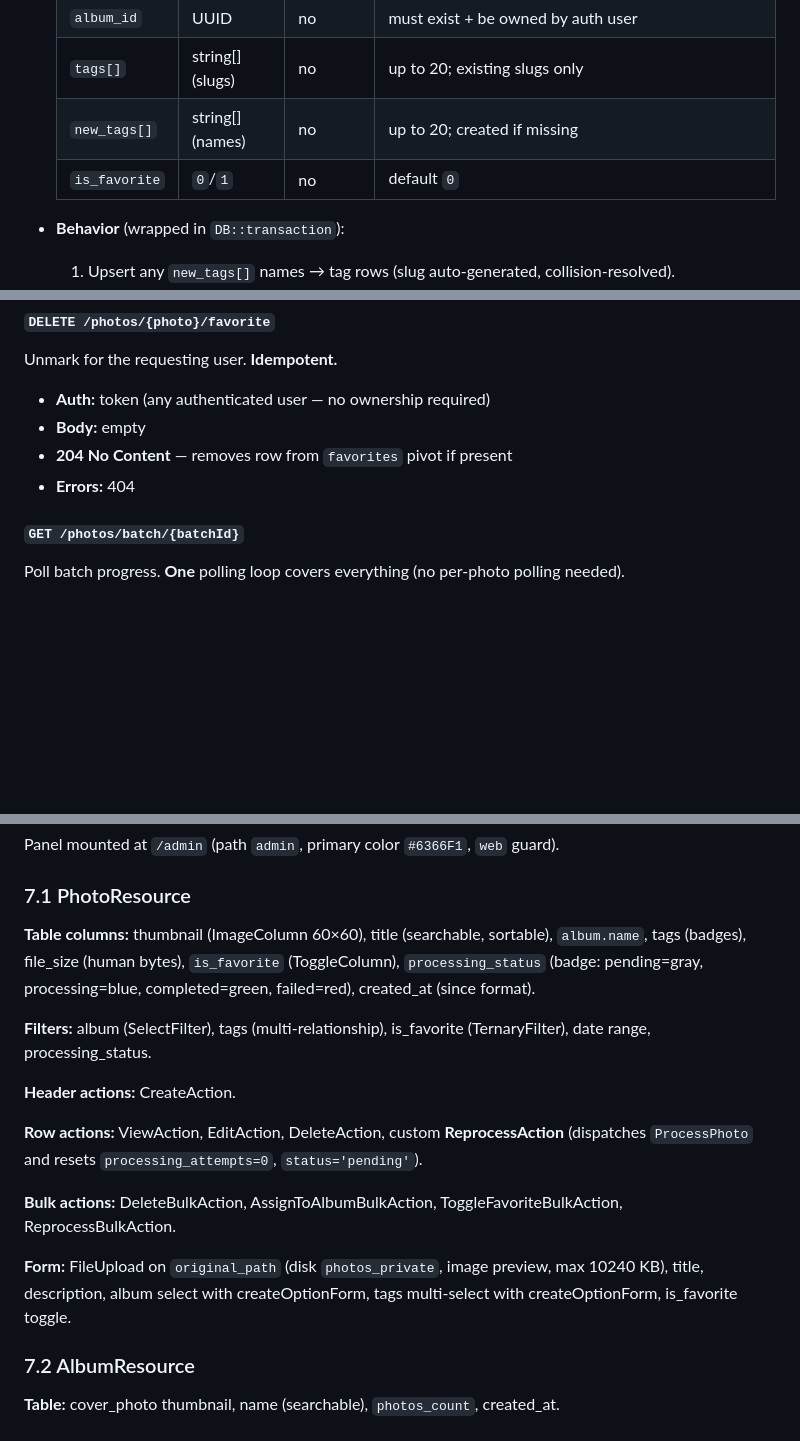
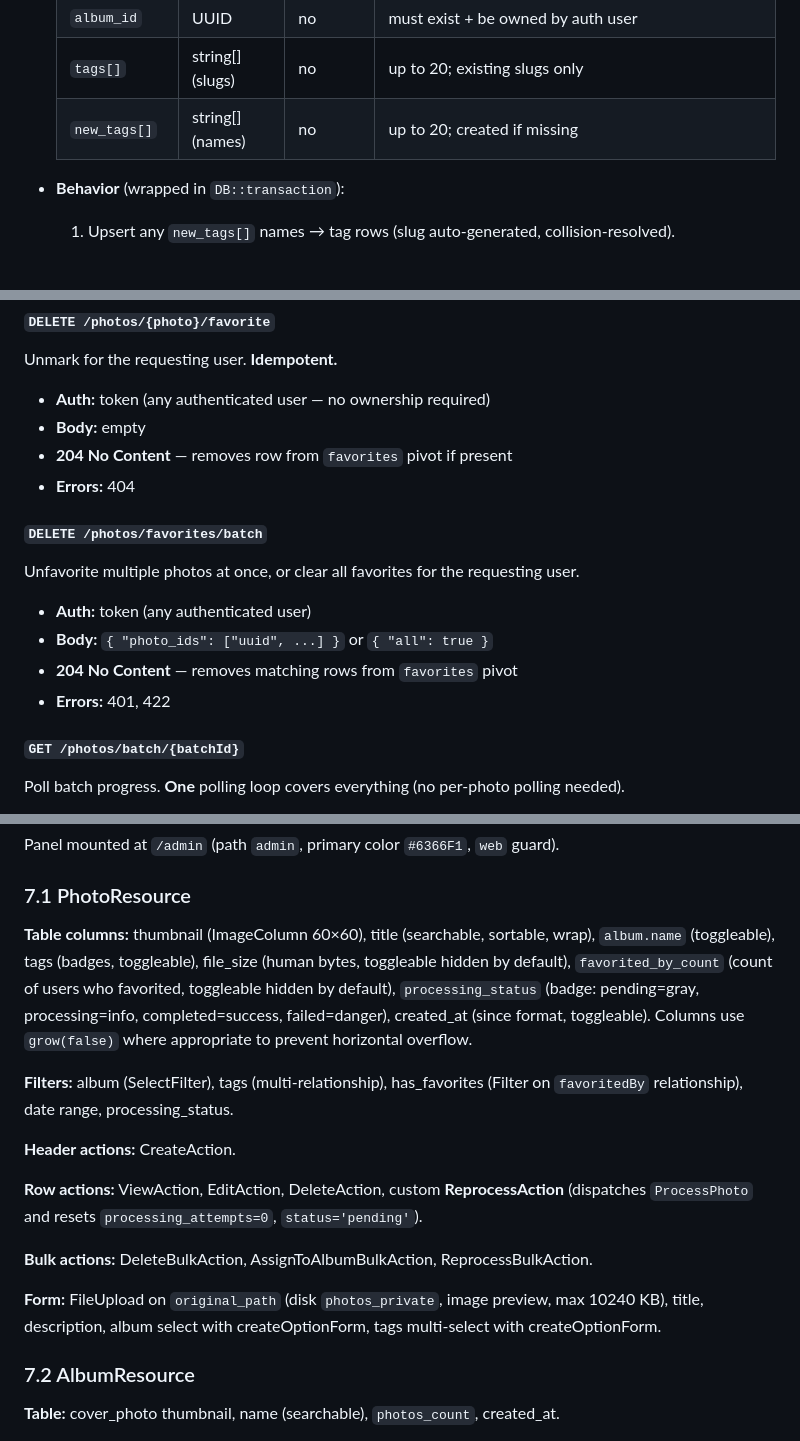
Before and after one commit to hidran/laravel-photogallery-app, a Markdown page: docs/DESIGN.md, 3 parts joined by grey strips. GitHub-like rendering; blank space fills up the shorter version.

```diff
--- a/docs/DESIGN.md
+++ b/docs/DESIGN.md
@@ -588,7 +585,6 @@ public function isAdmin(): bool              // attribute getter from is_admin c
   | `album_id` | UUID | no | must exist + be owned by auth user |
   | `tags[]` | string[] (slugs) | no | up to 20; existing slugs only |
   | `new_tags[]` | string[] (names) | no | up to 20; created if missing |
-  | `is_favorite` | `0`/`1` | no | default `0` |
 
 - **Behavior** (wrapped in `DB::transaction`):
   1. Upsert any `new_tags[]` names → tag rows (slug auto-generated, collision-resolved).
@@ -645,6 +641,13 @@ Unmark for the requesting user. **Idempotent.**
 - **Body:** empty
 - **204 No Content** — removes row from `favorites` pivot if present
 - **Errors:** 404
+
+#### `DELETE /photos/favorites/batch`
+Unfavorite multiple photos at once, or clear all favorites for the requesting user.
+- **Auth:** token (any authenticated user)
+- **Body:** `{ "photo_ids": ["uuid", ...] }` or `{ "all": true }`
+- **204 No Content** — removes matching rows from `favorites` pivot
+- **Errors:** 401, 422
 
 #### `GET /photos/batch/{batchId}`
 Poll batch progress. **One** polling loop covers everything (no per-photo polling needed).
@@ -808,17 +811,17 @@ Universal codes (`401`, `429`, `500`) omitted; each endpoint also returns those
 Panel mounted at `/admin` (path `admin`, primary color `#6366F1`, `web` guard).
 
 ### 7.1 PhotoResource
-**Table columns:** thumbnail (ImageColumn 60×60), title (searchable, sortable), `album.name`, tags (badges), file_size (human bytes), `is_favorite` (ToggleColumn), `processing_status` (badge: pending=gray, processing=blue, completed=green, failed=red), created_at (since format).
+**Table columns:** thumbnail (ImageColumn 60×60), title (searchable, sortable, wrap), `album.name` (toggleable), tags (badges, toggleable), file_size (human bytes, toggleable hidden by default), `favorited_by_count` (count of users who favorited, toggleable hidden by default), `processing_status` (badge: pending=gray, processing=info, completed=success, failed=danger), created_at (since format, toggleable). Columns use `grow(false)` where appropriate to prevent horizontal overflow.
 
-**Filters:** album (SelectFilter), tags (multi-relationship), is_favorite (TernaryFilter), date range, processing_status.
+**Filters:** album (SelectFilter), tags (multi-relationship), has_favorites (Filter on `favoritedBy` relationship), date range, processing_status.
 
 **Header actions:** CreateAction.
 
 **Row actions:** ViewAction, EditAction, DeleteAction, custom **ReprocessAction** (dispatches `ProcessPhoto` and resets `processing_attempts=0`, `status='pending'`).
 
-**Bulk actions:** DeleteBulkAction, AssignToAlbumBulkAction, ToggleFavoriteBulkAction, ReprocessBulkAction.
+**Bulk actions:** DeleteBulkAction, AssignToAlbumBulkAction, ReprocessBulkAction.
 
-**Form:** FileUpload on `original_path` (disk `photos_private`, image preview, max 10240 KB), title, description, album select with createOptionForm, tags multi-select with createOptionForm, is_favorite toggle.
+**Form:** FileUpload on `original_path` (disk `photos_private`, image preview, max 10240 KB), title, description, album select with createOptionForm, tags multi-select with createOptionForm.
 
 ### 7.2 AlbumResource
 **Table:** cover_photo thumbnail, name (searchable), `photos_count`, created_at.
```
Also changed, not shown: other parts of docs/DESIGN.md (+65 -49 lines).
